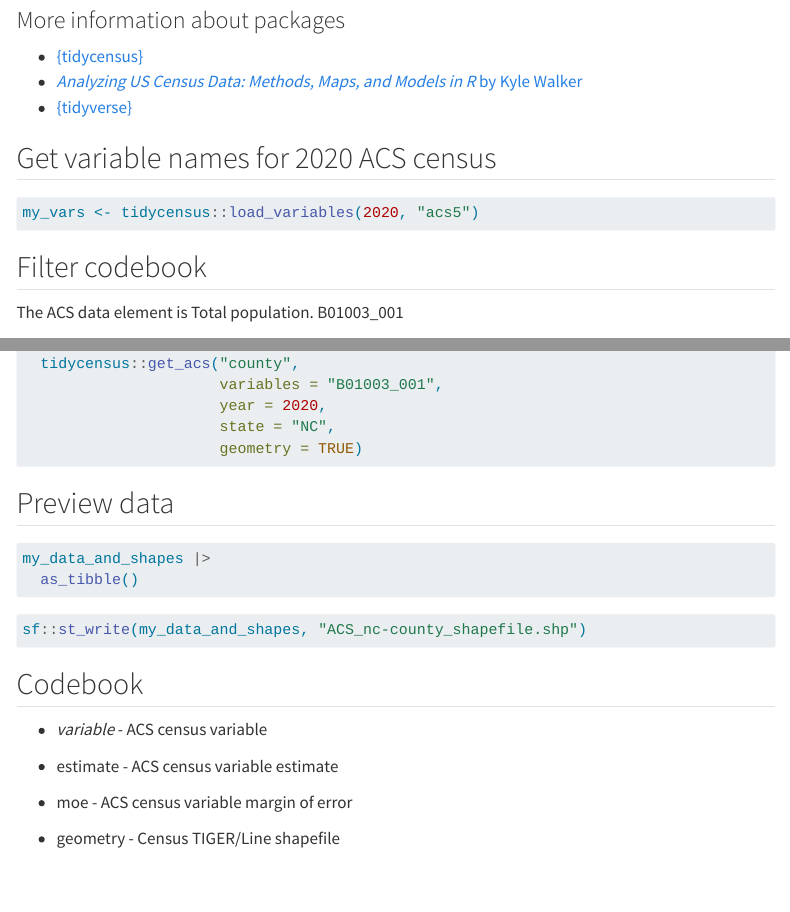
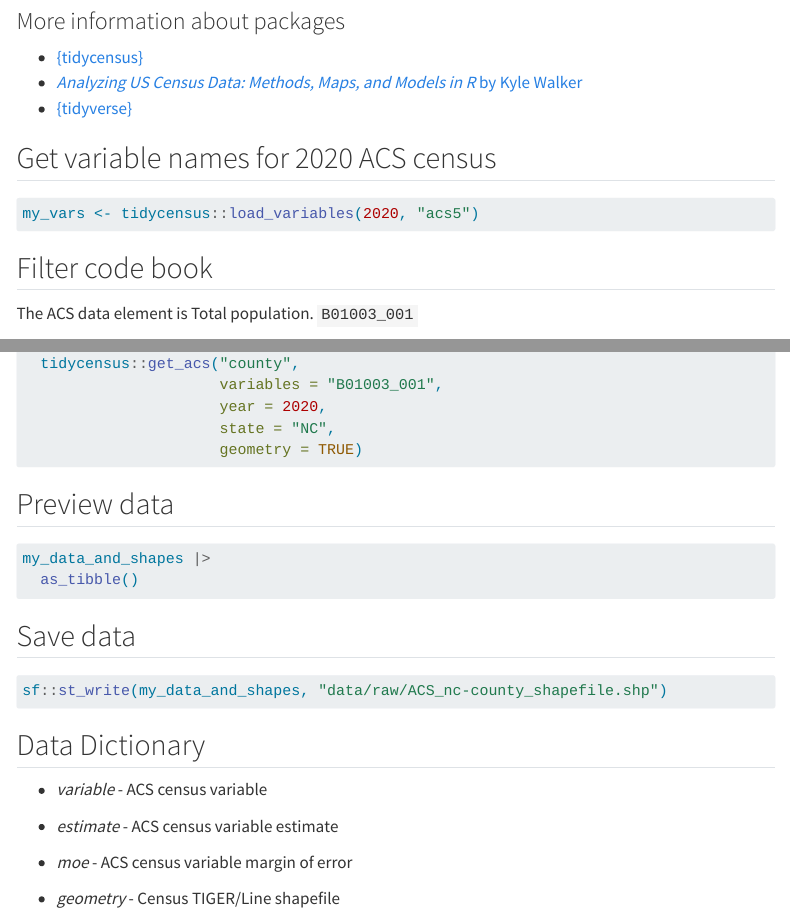
Before and after one commit to libjohn/casestudy_reproducible_workflow_census, a Quarto document (data/raw/data_provenance.qmd): the page in a window 1100 px wide, from 270 px down before the commit and from 200 px down after it, so that both start at the same text, and a second part further down, joined at a grey line. Rendered offline with R 4.5, knitr and Pandoc in place of Quarto, with nearby package versions; menus at the side of the page are left out.

Commit message:
modify codebook

````diff
--- a/data/raw/data_provenance.qmd
+++ b/data/raw/data_provenance.qmd
@@ -5,3 +3 @@
-format: html
-editor: visual
 ---
@@ -29,9 +27,9 @@
 my_vars <- tidycensus::load_variables(2020, "acs5")
 ```
 
-## Filter codebook
+## Filter code book
 
-The ACS data element is Total population. B01003_001
+The ACS data element is Total population. `B01003_001`
 
 ```{r}
 #| eval: false
@@ -67,17 +65,19 @@
   as_tibble()
 ```
 
+## Save data
+
 ```{r}
 #| eval: false
-sf::st_write(my_data_and_shapes, "ACS_nc-county_shapefile.shp")
+sf::st_write(my_data_and_shapes, "data/raw/ACS_nc-county_shapefile.shp")
 ```
 
-## Codebook
+## Data Dictionary
 
 -   *variable* - ACS census variable
 
--   estimate - ACS census variable estimate
+-   *estimate* - ACS census variable estimate
 
--   moe - ACS census variable margin of error
+-   *moe* - ACS census variable margin of error
 
--   geometry - Census TIGER/Line shapefile
+-   *geometry* - Census TIGER/Line shapefile
````
Also changed, not shown: documentation/types_of_documentation.qmd (+8 -4 lines), index.qmd (+2 -0 lines), data/raw/data_provenance.qmd (4 more changed lines), 6 other files.
